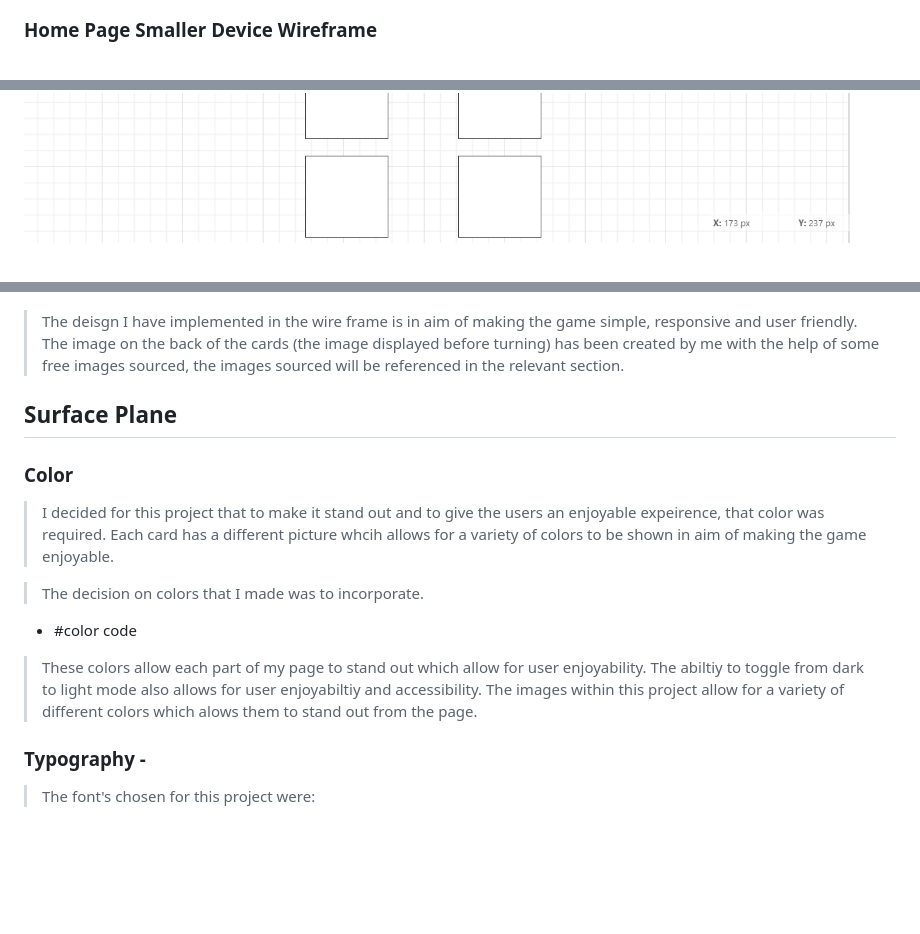
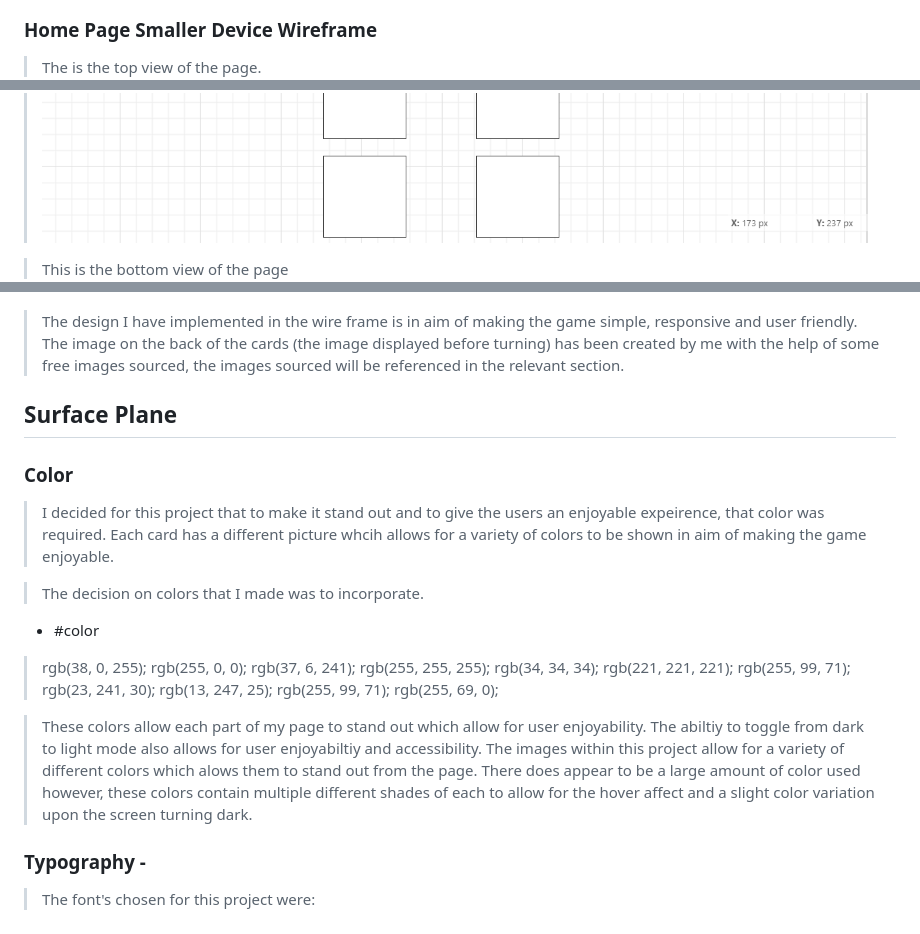
Before and after one commit to Chris-moreton12/my-memory, a Markdown page: README.md, 3 parts joined by grey strips. Drawn GitHub-style; blank space fills up the shorter version.

Commit message:
adding color codes to README

```diff
--- a/README.md
+++ b/README.md
@@ -66,11 +66,14 @@
 ![Home Page Desktop Wireframe](assets/images/wireframes/home-page.png)
 
 ### Home Page Smaller Device Wireframe
+
+> The is the top view of the page.
 ![Home Page Smaller Devices / Responsive Wireframe](assets/images/wireframes/phone-page-top.png)
 
+> This is the bottom view of the page
 ![Home Page Smaller Devices / Responsive Wireframe](assets/images/wireframes/phone-page-bottom.png)
 
-> The deisgn I have implemented in the wire frame is in aim of making the game simple, responsive and user friendly.
+> The design I have implemented in the wire frame is in aim of making the game simple, responsive and user friendly.
 > The image on the back of the cards (the image displayed before turning) has been created by me with the help of some free images sourced, the images sourced will be referenced in the relevant section.
 
 ## Surface Plane
@@ -80,10 +83,21 @@
 
 > The decision on colors that I made was to incorporate.
 
- - #color code
+ - #color
+ > rgb(38, 0, 255);
+ > rgb(255, 0, 0);
+ > rgb(37, 6, 241);
+ > rgb(255, 255, 255);
+ > rgb(34, 34, 34);
+ > rgb(221, 221, 221);
+ > rgb(255, 99, 71);
+ > rgb(23, 241, 30);
+ > rgb(13, 247, 25);
+ > rgb(255, 99, 71);
+ > rgb(255, 69, 0);
 
 >These colors allow each part of my page to stand out which allow for user enjoyability. The abiltiy to toggle from dark to light mode also allows for user enjoyabiltiy and accessibility.
->The images within this project allow for a variety of different colors which alows them to stand out from the page.
+>The images within this project allow for a variety of different colors which alows them to stand out from the page. There does appear to be a large amount of color used however, these colors contain multiple different shades of each to allow for the hover affect and a slight color variation upon the screen turning dark.
 
 ### Typography -
 
```
